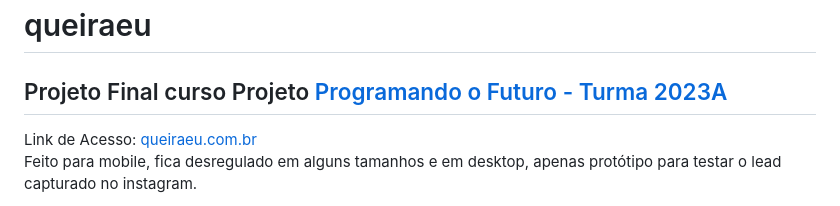
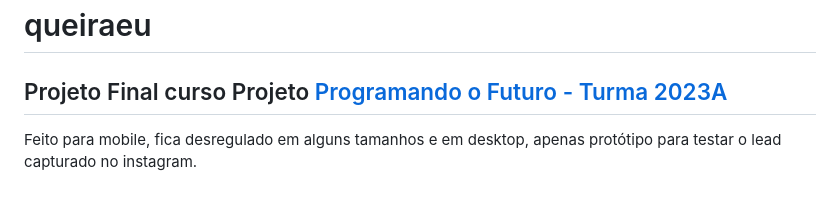
Before and after one commit to henriquegnu/queiraeu, a Markdown page: README.md, the part around the change. Rendered like a GitHub page.

```diff
--- a/README.md
+++ b/README.md
@@ -2,7 +2,6 @@
 
 ## Projeto Final curso Projeto [Programando o Futuro - Turma 2023A](https://amureltec.com.br/programandoofuturo/)
 
-Link de Acesso: [queiraeu.com.br](https://queiraeu.com.br/)
 Feito para mobile, fica desregulado em alguns tamanhos e em desktop, apenas protótipo para testar o lead capturado no instagram.
 
 
```
